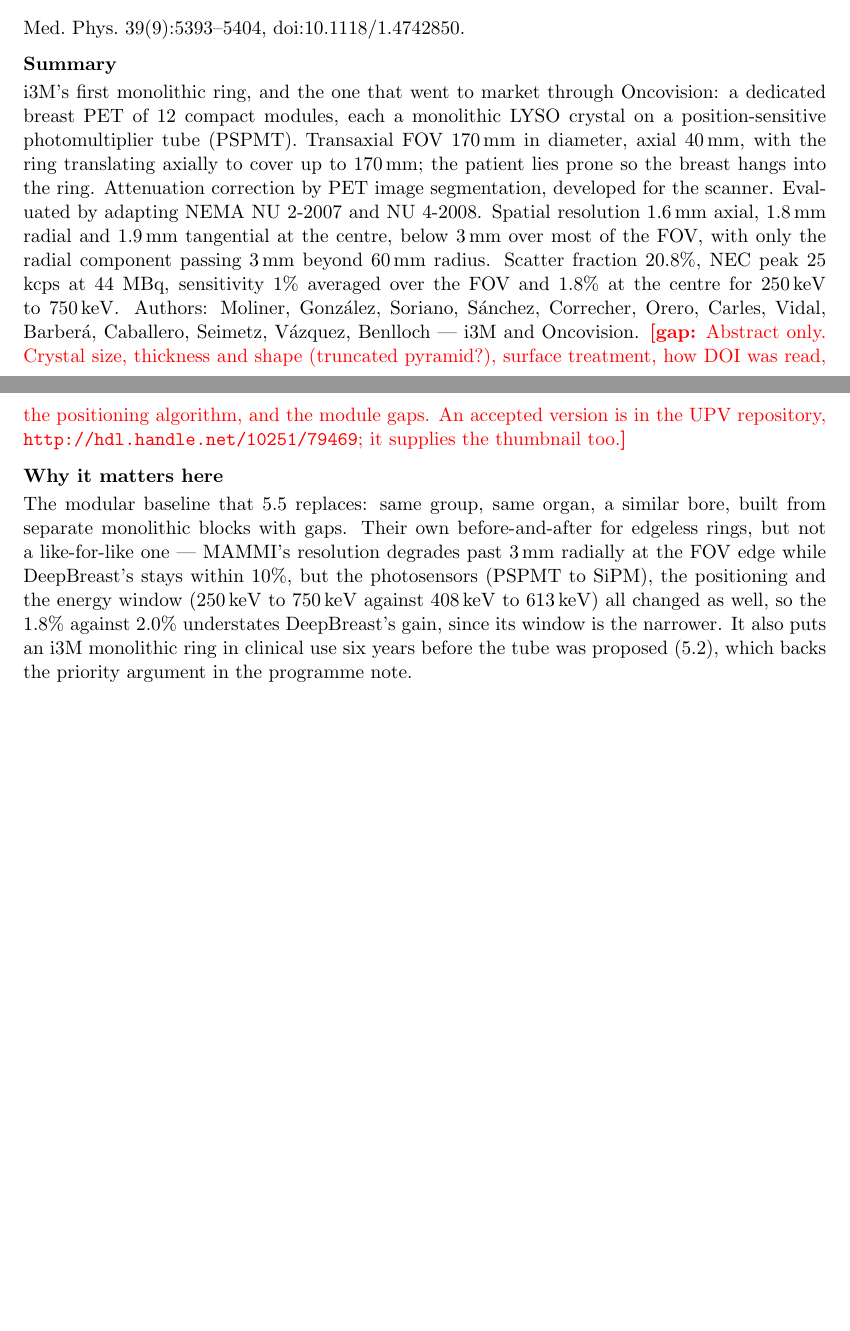
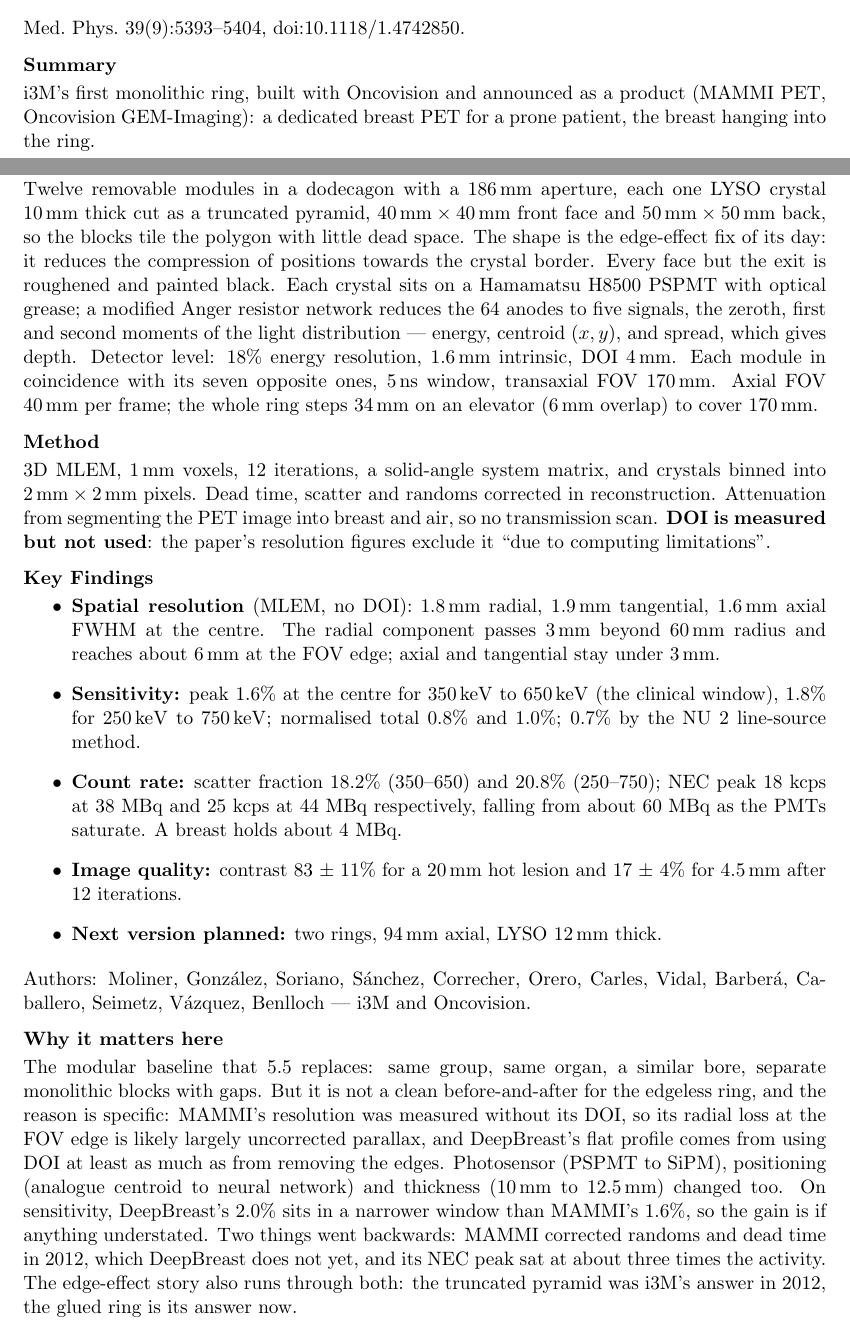
Before and after one commit to DanielChahine004/local_latex, a LaTeX document (src/paper-notes/main.tex): two parts of pages 14 and 15 of 54, joined at a grey line, cut so that both start at the same text, the shorter picture padded with empty space. Compiled offline with pdfLaTeX.

Commit message:
Fill the MAMMI note from the full text
The note was written from the abstract; the paper now supplies the
detector (truncated-pyramid LYSO, 10 mm, on H8500 PSPMTs read as light
moments), the reconstruction, the full performance figures, and a
thumbnail of the ring.

Two corrections follow. MAMMI's resolution was measured without its
DOI, so its loss at the FOV edge is not a clean measure of what the
edgeless ring removed. And the 1.6% sensitivity DeepBreast's table
quotes is MAMMI's own clinical-window figure, not a misquote, so the
DeepBreast note no longer says it is.

Co-Authored-By: Claude Opus 5.5 <noreply@anthropic.com>

```diff
--- a/src/paper-notes/main.tex
+++ b/src/paper-notes/main.tex
@@ -715,37 +716,70 @@ reading the recent output. Until then this node is a warning, not a map.}
 Med.\ Phys.\ 39(9):5393--5404, \doi{10.1118/1.4742850}.
 
 \paragraph{Summary}
-i3M's first monolithic ring, and the one that went to market through
-Oncovision: a dedicated breast PET of 12 compact modules, each a monolithic
-LYSO crystal on a position-sensitive photomultiplier tube (PSPMT). Transaxial
-FOV \mm{170} in diameter, axial \mm{40}, with the ring translating axially to
-cover up to \mm{170}; the patient lies prone so the breast hangs into the
-ring. Attenuation correction by PET image segmentation, developed for the
-scanner. Evaluated by adapting NEMA NU 2-2007 and NU 4-2008. Spatial
-resolution \mm{1.6} axial, \mm{1.8} radial and \mm{1.9} tangential at the
-centre, below \mm{3} over most of the FOV, with only the radial component
-passing \mm{3} beyond \mm{60} radius. Scatter fraction 20.8\%, NEC peak
-25 kcps at 44 MBq, sensitivity 1\% averaged over the FOV and 1.8\% at the
-centre for \qtyrange{250}{750}{\kilo\electronvolt}. Authors: Moliner,
-González, Soriano, Sánchez, Correcher, Orero, Carles, Vidal, Barberá,
-Caballero, Seimetz, Vázquez, Benlloch --- i3M and Oncovision.
-\gap{Abstract only. Crystal size, thickness and shape (truncated pyramid?),
-surface treatment, how DOI was read, the positioning algorithm, and the
-module gaps. An accepted version is in the UPV repository,
-\url{http://hdl.handle.net/10251/79469}; it supplies the thumbnail too.}
+i3M's first monolithic ring, built with Oncovision and announced as a
+product (MAMMI PET, Oncovision GEM-Imaging): a dedicated breast PET for a
+prone patient, the breast hanging into the ring.
+
+\paragraph{Detector}
+Twelve removable modules in a dodecagon with a \mm{186} aperture, each one
+LYSO crystal \mm{10} thick cut as a truncated pyramid, \qtyproduct{40 x 40}{\mm}
+front face and \qtyproduct{50 x 50}{\mm} back, so the blocks tile the polygon
+with little dead space. The shape is the edge-effect fix of its day: it
+reduces the compression of positions towards the crystal border. Every face
+but the exit is roughened and painted black. Each crystal sits on a
+Hamamatsu H8500 PSPMT with optical grease; a modified Anger resistor network
+reduces the 64 anodes to five signals, the zeroth, first and second moments
+of the light distribution --- energy, centroid $(x,y)$, and spread, which
+gives depth. Detector level: 18\% energy resolution, \mm{1.6} intrinsic, DOI
+\mm{4}. Each module in coincidence with its seven opposite ones, \ns{5}
+window, transaxial FOV \mm{170}. Axial FOV \mm{40} per frame; the whole ring
+steps \mm{34} on an elevator (\mm{6} overlap) to cover \mm{170}.
+
+\paragraph{Method}
+3D MLEM, \qty{1}{\mm} voxels, 12 iterations, a solid-angle system matrix, and
+crystals binned into \qtyproduct{2 x 2}{\mm} pixels. Dead time, scatter and
+randoms corrected in reconstruction. Attenuation from segmenting the PET
+image into breast and air, so no transmission scan. \textbf{DOI is measured
+but not used}: the paper's resolution figures exclude it ``due to computing
+limitations''.
+
+\paragraph{Key Findings}
+\begin{itemize}
+	\item \textbf{Spatial resolution} (MLEM, no DOI): \mm{1.8} radial,
+		\mm{1.9} tangential, \mm{1.6} axial FWHM at the centre. The radial
+		component passes \mm{3} beyond \mm{60} radius and reaches about
+		\mm{6} at the FOV edge; axial and tangential stay under \mm{3}.
+	\item \textbf{Sensitivity:} peak 1.6\% at the centre for
+		\qtyrange{350}{650}{\kilo\electronvolt} (the clinical window), 1.8\%
+		for \qtyrange{250}{750}{\kilo\electronvolt}; normalised total 0.8\% and
+		1.0\%; 0.7\% by the NU 2 line-source method.
+	\item \textbf{Count rate:} scatter fraction 18.2\% (350--650) and 20.8\%
+		(250--750); NEC peak 18 kcps at 38 MBq and 25 kcps at 44 MBq
+		respectively, falling from about 60 MBq as the PMTs saturate. A
+		breast holds about 4 MBq.
+	\item \textbf{Image quality:} contrast 83 $\pm$ 11\% for a \mm{20}
+		hot lesion and 17 $\pm$ 4\% for \mm{4.5} after 12 iterations.
+	\item \textbf{Next version planned:} two rings, \mm{94} axial, LYSO
+		\mm{12} thick.
+\end{itemize}
+Authors: Moliner, González, Soriano, Sánchez, Correcher, Orero, Carles, Vidal,
+Barberá, Caballero, Seimetz, Vázquez, Benlloch --- i3M and Oncovision.
 
 \paragraph{Why it matters here}
 The modular baseline that \ref{note:Freire2026} replaces: same group, same
-organ, a similar bore, built from separate monolithic blocks with gaps. Their
-own before-and-after for edgeless rings, but not a like-for-like one ---
-MAMMI's resolution degrades past \mm{3} radially at the FOV edge while
-DeepBreast's stays within 10\%, but the photosensors (PSPMT to SiPM), the
-positioning and the energy window (\qtyrange{250}{750}{\kilo\electronvolt}
-against \qtyrange{408}{613}{\kilo\electronvolt}) all changed as well, so the
-1.8\% against 2.0\% understates DeepBreast's gain, since its window is the
-narrower. It also puts an i3M monolithic ring in clinical use six years
-before the tube was proposed (\ref{note:i3MTube2018}), which backs the
-priority argument in the programme note.
+organ, a similar bore, separate monolithic blocks with gaps. But it is not a
+clean before-and-after for the edgeless ring, and the reason is specific:
+MAMMI's resolution was measured without its DOI, so its radial loss at the
+FOV edge is likely largely uncorrected parallax, and DeepBreast's flat profile comes
+from using DOI at least as much as from removing the edges. Photosensor
+(PSPMT to SiPM), positioning (analogue centroid to neural network) and
+thickness (\mm{10} to \mm{12.5}) changed too. On sensitivity, DeepBreast's
+2.0\% sits in a narrower window than MAMMI's 1.6\%, so the gain is if
+anything understated. Two things went backwards: MAMMI corrected randoms and
+dead time in 2012, which DeepBreast does not yet, and its NEC peak sat at about
+three times the activity. The edge-effect story also runs through both: the
+truncated pyramid was i3M's answer in 2012, the glued ring is its answer
+now.
 
 \end{papernote}
 
```
Also changed, not shown: src/paper-notes/img/moliner2012.png (added), src/paper-notes/main.tex (6 more changed lines).
